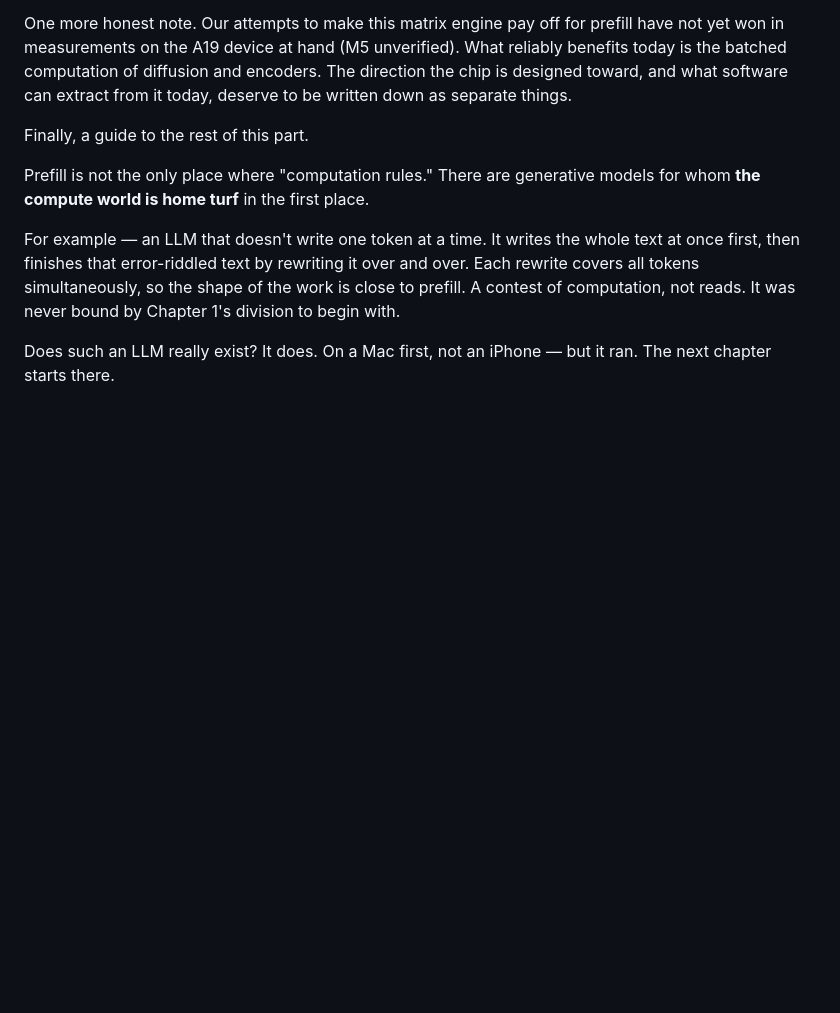
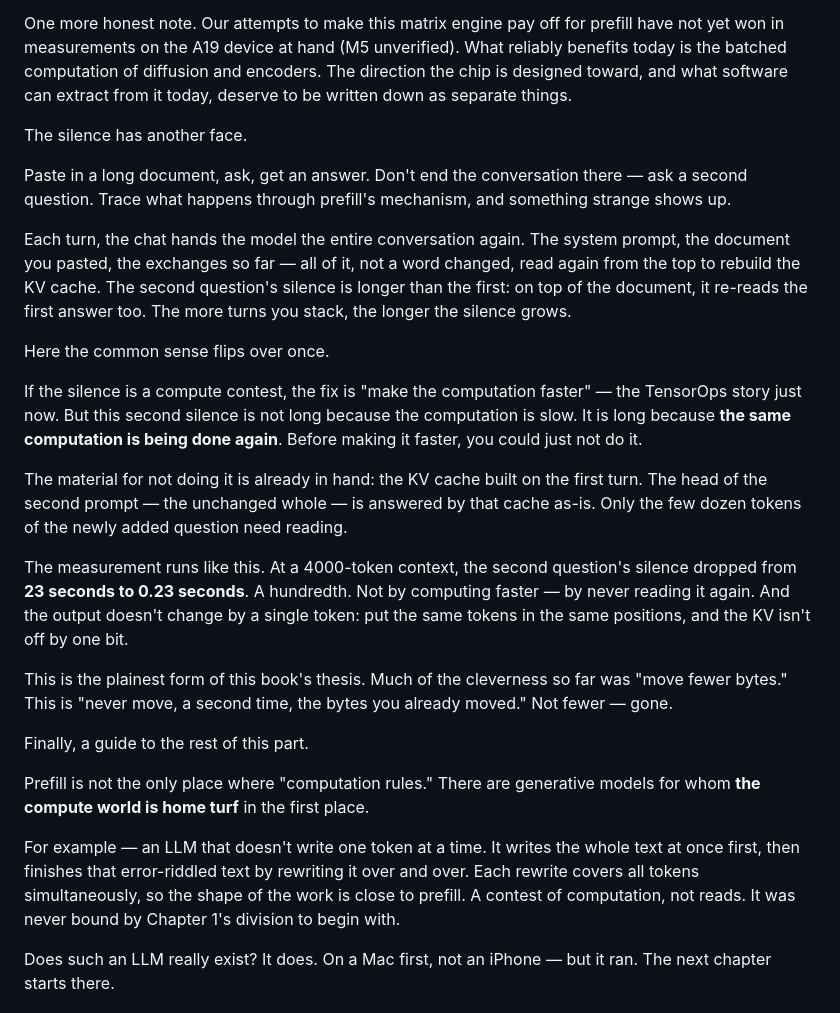
Before and after one commit to john-rocky/the-art-of-core-ai, a Markdown page: chapters/08-silent-seconds.md, the part around the change. Rendered like a GitHub page; blank space fills up the shorter version.

Commit message:
ch8: prefix caching (cross-turn KV reuse) section

```diff
--- a/chapters/08-silent-seconds.md
+++ b/chapters/08-silent-seconds.md
@@ -31,6 +31,22 @@ A word on Chapter 4's FP4. The TensorOps FP4 instructions technically opened the
 
 One more honest note. Our attempts to make this matrix engine pay off for prefill have not yet won in measurements on the A19 device at hand (M5 unverified). What reliably benefits today is the batched computation of diffusion and encoders. The direction the chip is designed toward, and what software can extract from it today, deserve to be written down as separate things.
 
+The silence has another face.
+
+Paste in a long document, ask, get an answer. Don't end the conversation there — ask a second question. Trace what happens through prefill's mechanism, and something strange shows up.
+
+Each turn, the chat hands the model the entire conversation again. The system prompt, the document you pasted, the exchanges so far — all of it, not a word changed, read again from the top to rebuild the KV cache. The second question's silence is longer than the first: on top of the document, it re-reads the first answer too. The more turns you stack, the longer the silence grows.
+
+Here the common sense flips over once.
+
+If the silence is a compute contest, the fix is "make the computation faster" — the TensorOps story just now. But this second silence is not long because the computation is slow. It is long because **the same computation is being done again**. Before making it faster, you could just not do it.
+
+The material for not doing it is already in hand: the KV cache built on the first turn. The head of the second prompt — the unchanged whole — is answered by that cache as-is. Only the few dozen tokens of the newly added question need reading.
+
+The measurement runs like this. At a 4000-token context, the second question's silence dropped from **23 seconds to 0.23 seconds**. A hundredth. Not by computing faster — by never reading it again. And the output doesn't change by a single token: put the same tokens in the same positions, and the KV isn't off by one bit.
+
+This is the plainest form of this book's thesis. Much of the cleverness so far was "move fewer bytes." This is "never move, a second time, the bytes you already moved." Not fewer — gone.
+
 Finally, a guide to the rest of this part.
 
 Prefill is not the only place where "computation rules." There are generative models for whom **the compute world is home turf** in the first place.
```
